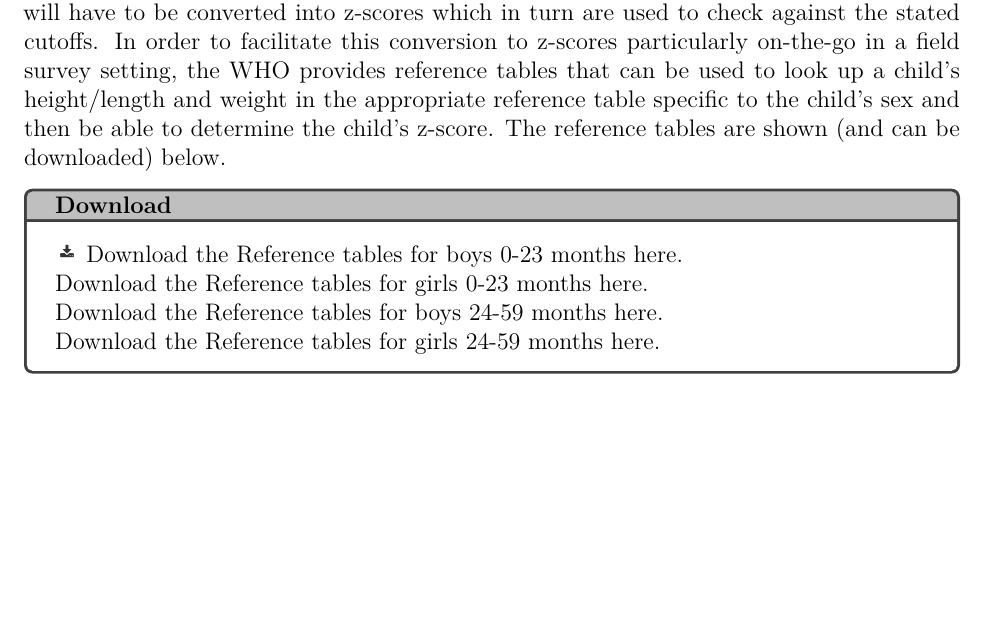
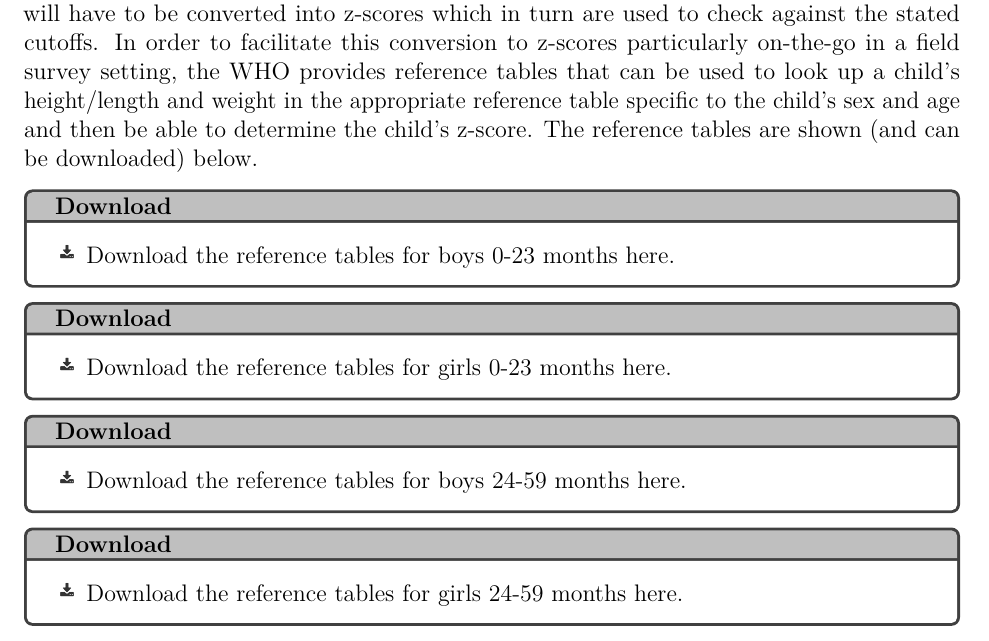
Before and after one commit to nutriverse/nutrisurvey, a LaTeX thesis (docs/nutrisurvey.tex): part of page 11 of 67, cut so that both start at the same text, the shorter picture padded with empty space. Compiled offline with pdfLaTeX.

Commit message:
update outputs

```diff
--- a/nutrisurvey.tex
+++ b/docs/nutrisurvey.tex
@@ -89,6 +89,7 @@
 \usepackage{booktabs}
 \usepackage{color}
 \usepackage{tcolorbox}
+\usepackage{float}
 \graphicspath{ {images/} }
 
 \newenvironment{rmdremind}
@@ -430,10 +423,26 @@ into z-scores which in turn are used to check against the stated
 cutoffs. In order to facilitate this conversion to z-scores particularly
 on-the-go in a field survey setting, the WHO provides reference tables
 that can be used to look up a child's height/length and weight in the
-appropriate reference table specific to the child's sex and then be able
-to determine the child's z-score. The reference tables are shown (and
-can be downloaded) below.
-
-\begin{figure}
-
-{\centering \includegraphics[width=0.5\linewidth]{pdf/boys_0_24}
+appropriate reference table specific to the child's sex and age and then
+be able to determine the child's z-score. The reference tables are shown
+(and can be downloaded) below.
+
+\BeginKnitrBlock{rmddownload}
+Download the reference tables for boys 0-23 months
+\href{\%22pdf/boys_0_24.pdf\%22}{here}.
+\EndKnitrBlock{rmddownload}
+
+\BeginKnitrBlock{rmddownload}
+Download the reference tables for girls 0-23 months
+\href{\%22pdf/girls_0_24.pdf\%22}{here}.
+\EndKnitrBlock{rmddownload}
+
+\BeginKnitrBlock{rmddownload}
+Download the reference tables for boys 24-59 months
+\href{\%22pdf/boys_24_60.pdf\%22}{here}.
+\EndKnitrBlock{rmddownload}
+
+\BeginKnitrBlock{rmddownload}
+Download the reference tables for girls 24-59 months
+\href{\%22pdf/girls_24_60.pdf\%22}{here}.
+\EndKnitrBlock{rmddownload}
@@ -467,16 +481,3 @@ can be downloaded) below.
-\BeginKnitrBlock{rmddownload}
-Download the Reference tables for boys 0-23 months
-\href{\%22pdf/boys_0_24.pdf\%22}{here}.
-
-Download the Reference tables for girls 0-23 months
-\href{\%22pdf/girls_0_24.pdf\%22}{here}.
-
-Download the Reference tables for boys 24-59 months
-\href{\%22pdf/boys_24_60.pdf\%22}{here}.
-
-Download the Reference tables for girls 24-59 months
-\href{\%22pdf/girls_24_60.pdf\%22}{here}.
-\EndKnitrBlock{rmddownload}
 
 \hypertarget{chronic-undernutrition}{%
 \subsection{Chronic undernutrition}\label{chronic-undernutrition}}
```
Also changed, not shown: docs/nutrisurvey.pdf, docs/nutrisurvey.tex (37 more changed lines), 3 other files.
